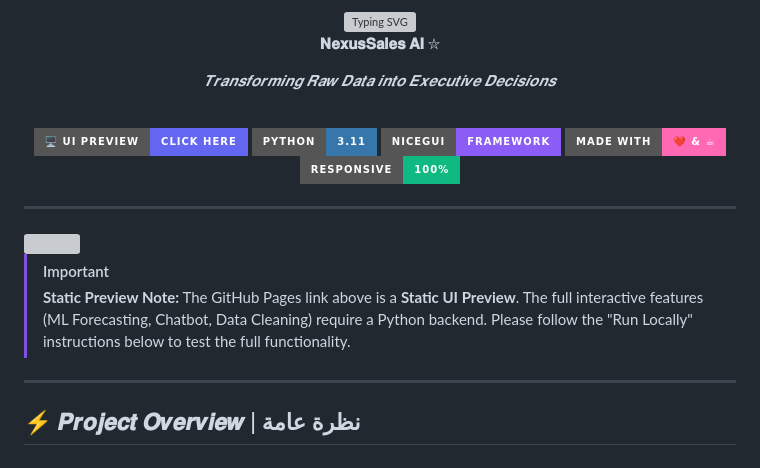
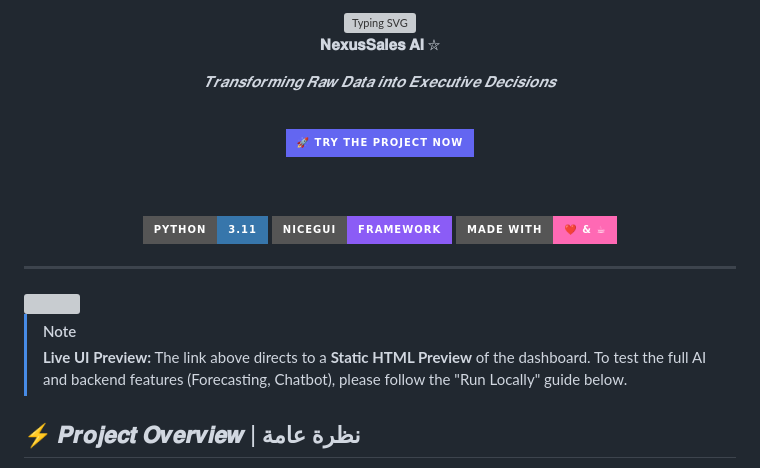
Before and after one commit to Shahad58/NexusSales-AI, a Markdown page: README.md, the part around one of its changes. Rendered like a GitHub page; badges without logos; grey boxes are pictures that could not be loaded.

```diff
--- a/README.md
+++ b/README.md
@@ -10,11 +10,16 @@
 
 <br>
 
-[![UI Preview](https://img.shields.io/badge/🖥️_UI_PREVIEW-CLICK_HERE-6366f1?style=for-the-badge&logo=googlechrome&logoColor=white)](https://Shahad58.github.io/NexusSales-AI-HTML/)
+<!-- زر التشغيل المباشر -->
+<a href="https://Shahad58.github.io/NexusSales-AI-HTML/">
+  <img src="https://img.shields.io/badge/🚀_TRY_THE_PROJECT_NOW-6366f1?style=for-the-badge&logo=googlechrome&logoColor=white" alt="Try the Project Now" height="45">
+</a>
+
+<br><br>
+
 [![Python](https://img.shields.io/badge/Python-3.11-3776AB?style=for-the-badge&logo=python&logoColor=white)](https://www.python.org/)
 [![NiceGUI](https://img.shields.io/badge/NiceGUI-Framework-8b5cf6?style=for-the-badge)](https://nicegui.io/)
 [![Made with Love](https://img.shields.io/badge/Made_with-❤️_&_☕-ff69b4?style=for-the-badge)](#)
-[![Responsive](https://img.shields.io/badge/Responsive-100%25-10b981?style=for-the-badge&logo=googlechrome&logoColor=white)](#)
 
 </div>
 
@@ -22,10 +27,8 @@
 
 <img src="https://user-images.githubusercontent.com/74038190/212284100-561aa473-3905-4a80-b561-0d28506553ee.gif" width="100%">
 
-> [!IMPORTANT]
-> **Static Preview Note:** The GitHub Pages link above is a **Static UI Preview**. The full interactive features (ML Forecasting, Chatbot, Data Cleaning) require a Python backend. Please follow the "Run Locally" instructions below to test the full functionality.
-
----
+> [!NOTE]
+> **Live UI Preview:** The link above directs to a **Static HTML Preview** of the dashboard. To test the full AI and backend features (Forecasting, Chatbot), please follow the "Run Locally" guide below.
 
 ## ⚡ 𝑷𝒓𝒐𝒋𝒆𝒄𝒕 𝑶𝒗𝒆𝒓𝒗𝒊𝒆𝒘 | نظرة عامة
 
```
Also changed, not shown: other parts of README.md (+3 -3 lines).
